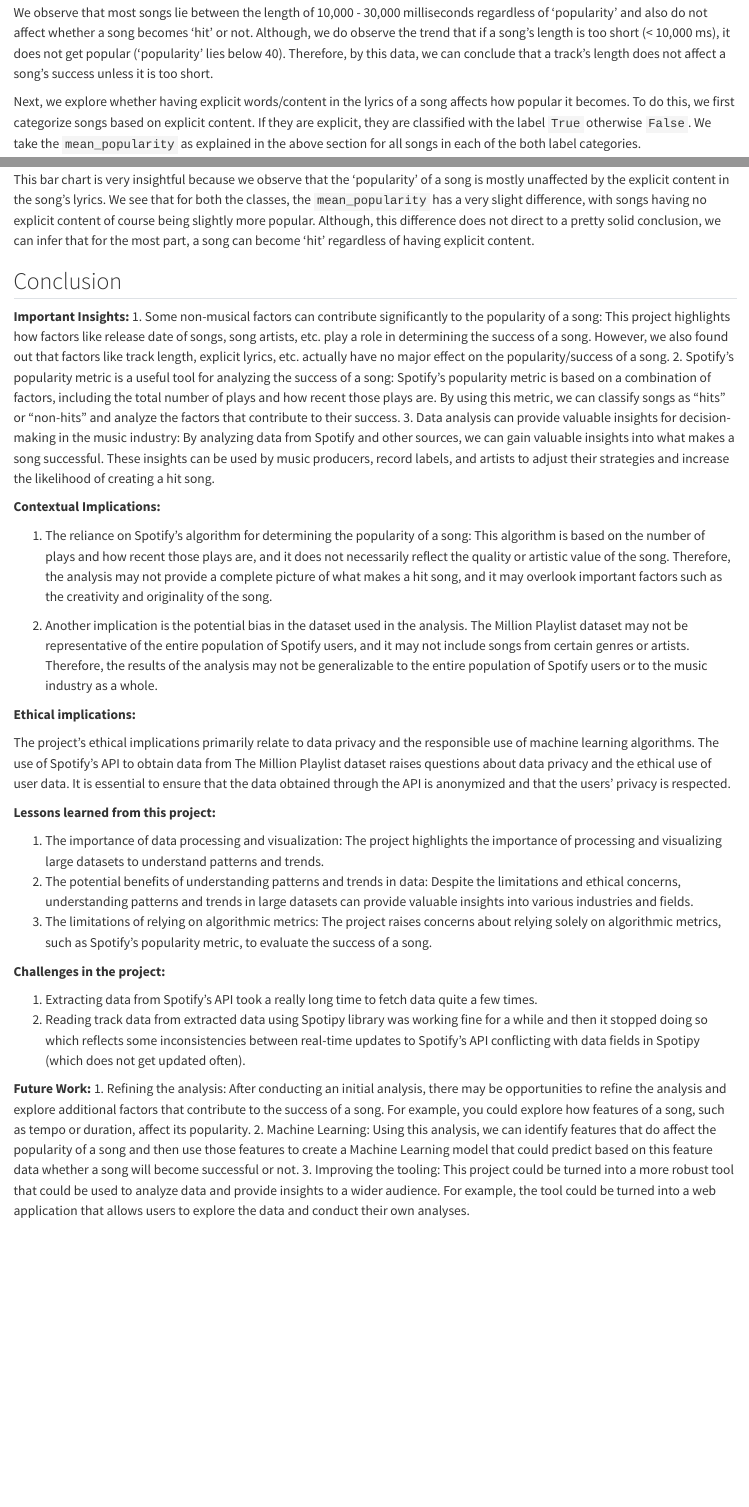
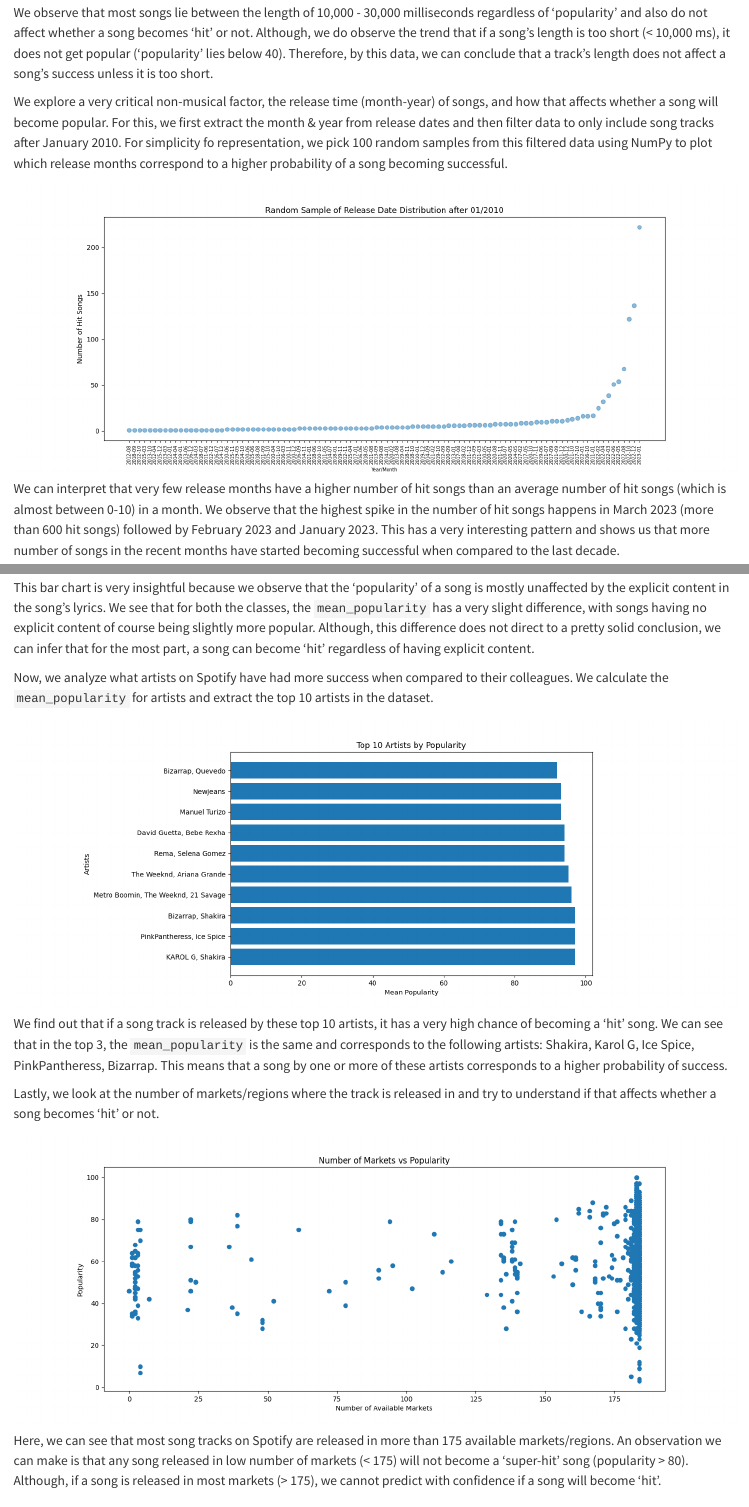
Before and after one commit to olincollege/spotify-hitsongs, a Quarto document (spotify-hitsongs.qmd): the page in a window 1100 px wide, from 7070 px down before the commit and from 7940 px down after it, so that both start at the same text, and a second part further down, joined at a grey line. Rendered offline with R 4.5, knitr and Pandoc in place of Quarto, with nearby package versions; some code elsewhere in the file could not run offline.

Commit message:
Final computational essay

```diff
--- a/spotify-hitsongs.qmd
+++ b/spotify-hitsongs.qmd
@@ -237,11 +237,29 @@ Now, we will look at a very important factor, length of the song/track (in milli
 
 We observe that most songs lie between the length of 10,000 - 30,000 milliseconds regardless of 'popularity' and also do not affect whether a song becomes 'hit' or not. Although, we do observe the trend that if a song's length is too short (< 10,000 ms), it does not get popular ('popularity' lies below 40). Therefore, by this data, we can conclude that a track's length does not affect a song's success unless it is too short.
 
+We explore a very critical non-musical factor, the release time (month-year) of songs, and how that affects whether a song will become popular. For this, we first extract the month & year from release dates and then filter data to only include song tracks after January 2010. For simplicity fo representation, we pick 100 random samples from this filtered data using NumPy to plot which release months correspond to a higher probability of a song becoming successful.
+
+![](figures/release_date_distribution.png)
+
+We can interpret that very few release months have a higher number of hit songs than an average number of hit songs (which is almost between 0-10) in a month. We observe that the highest spike in the number of hit songs happens in March 2023 (more than 600 hit songs) followed by February 2023 and January 2023. This has a very interesting pattern and shows us that more number of songs in the recent months have started becoming successful when compared to the last decade.
+
 Next, we explore whether having explicit words/content in the lyrics of a song affects how popular it becomes. To do this, we first categorize songs based on explicit content. If they are explicit, they are classified with the label `True` otherwise `False`. We take the `mean_popularity` as explained in the above section for all songs in each of the both label categories.
 
 ![](figures/explicit_content_vs_popularity.png)
 
 This bar chart is very insightful because we observe that the 'popularity' of a song is mostly unaffected by the explicit content in the song's lyrics. We see that for both the classes, the `mean_popularity` has a very slight difference, with songs having no explicit content of course being slightly more popular. Although, this difference does not direct to a pretty solid conclusion, we can infer that for the most part, a song can become 'hit' regardless of having explicit content.
+
+Now, we analyze what artists on Spotify have had more success when compared to their colleagues. We calculate the `mean_popularity` for artists and extract the top 10 artists in the dataset.
+
+![](figures/top_artists_by_popularity.png)
+
+We find out that if a song track is released by these top 10 artists, it has a very high chance of becoming a 'hit' song. We can see that in the top 3, the `mean_popularity` is the same and corresponds to the following artists: Shakira, Karol G, Ice Spice, PinkPantheress, Bizarrap. This means that a song by one or more of these artists corresponds to a higher probability of success.
+
+Lastly, we look at the number of markets/regions where the track is released in and try to understand if that affects whether a song becomes 'hit' or not.
+
+![](figures/markets_vs_popularity.png)
+
+Here, we can see that most song tracks on Spotify are released in more than 175 available markets/regions. An observation we can make is that any song released in low number of markets (< 175) will not become a 'super-hit' song (popularity > 80). Although, if a song is released in most markets (> 175), we cannot predict with confidence if a song will become 'hit'.
 
 ## Conclusion
 
```
Also changed, not shown: spotify-hitsongs.qmd (2 more changed lines), 1 other file.
